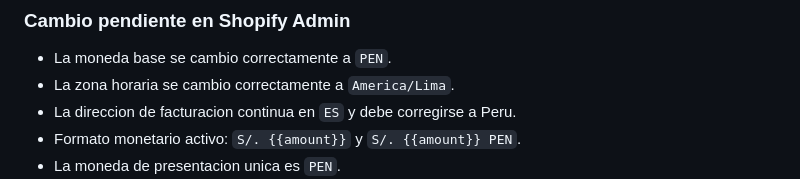
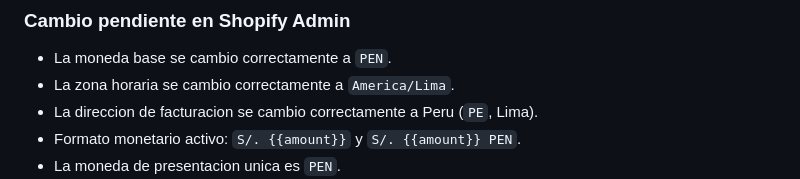
Before and after one commit to digitalbitsolutions/lacocheraplace, a Markdown page: project-docs/AUDIT-PERU-CURRENCY-2026-08-22.md, the part around the change. Drawn GitHub-style.

Commit message:
docs: close Peru store configuration audit

```diff
--- a/project-docs/AUDIT-PERU-CURRENCY-2026-08-22.md
+++ b/project-docs/AUDIT-PERU-CURRENCY-2026-08-22.md
@@ -37,7 +37,7 @@ No se modifico Shopify, el theme publicado, Markets, productos ni el servidor pr
 
 - La moneda base se cambio correctamente a `PEN`.
 - La zona horaria se cambio correctamente a `America/Lima`.
-- La direccion de facturacion continua en `ES` y debe corregirse a Peru.
+- La direccion de facturacion se cambio correctamente a Peru (`PE`, Lima).
 - Formato monetario activo: `S/. {{amount}}` y `S/. {{amount}} PEN`.
 - La moneda de presentacion unica es `PEN`.
 - Shopify rechazo configurar PEN como moneda del Market con `MULTIPLE_CURRENCIES_NOT_SUPPORTED`, porque la pasarela actual no admite multiples monedas.
```
